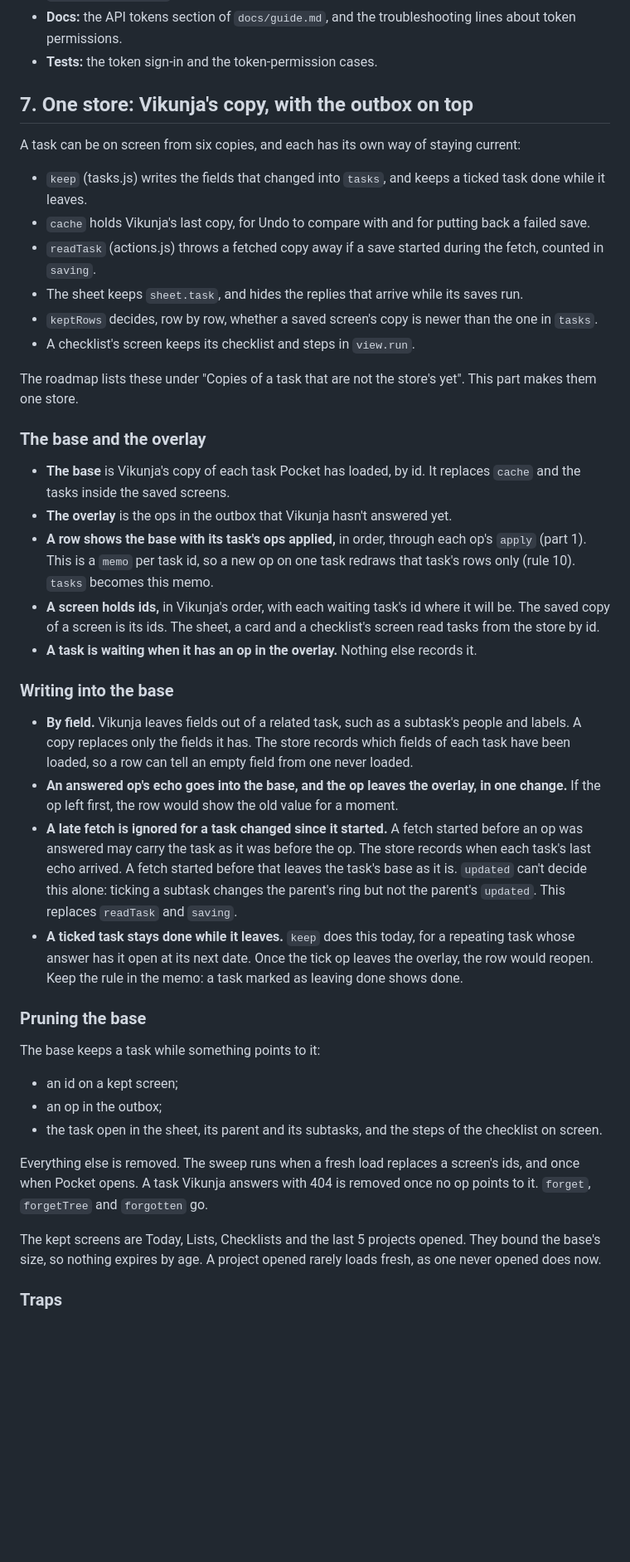
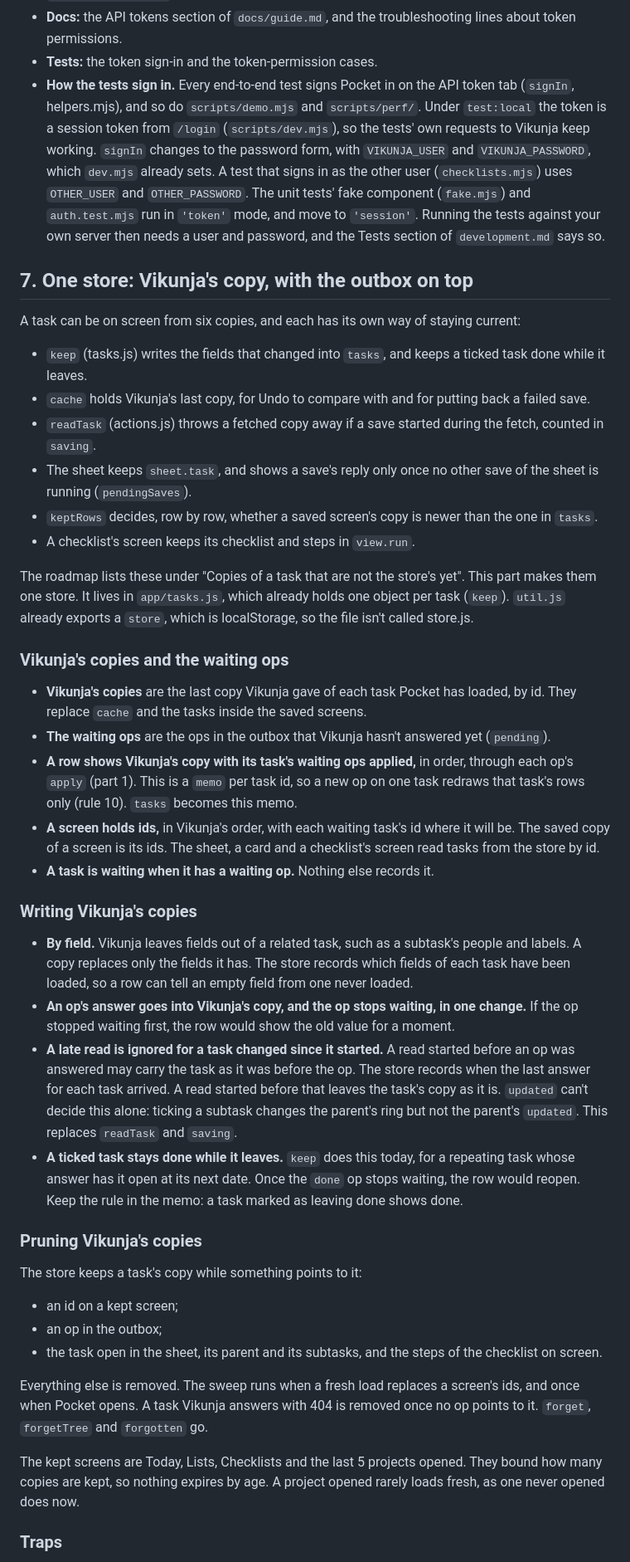
Before and after one commit to ssweber/pocket-for-vikunja, a Markdown page: docs/design/single-code-paths.md, the part around one of its changes. Shown at 83% size. Rendered like a GitHub page; blank space fills up the shorter version.

```diff
--- a/docs/design/single-code-paths.md
+++ b/docs/design/single-code-paths.md
@@ -311,6 +333,13 @@ Found with `grep -rn "'token'\|API token" src/js src/markup`.
   `accessBlocked` with the "Pocket can't check" path in `canSee` and `LINE_STEPS.prepare`.
 - **Docs:** the API tokens section of `docs/guide.md`, and the troubleshooting lines about token permissions.
 - **Tests:** the token sign-in and the token-permission cases.
+- **How the tests sign in.** Every end-to-end test signs Pocket in on the API token tab (`signIn`, helpers.mjs), and so
+  do `scripts/demo.mjs` and `scripts/perf/`. Under `test:local` the token is a session token from `/login`
+  (`scripts/dev.mjs`), so the tests' own requests to Vikunja keep working. `signIn` changes to the password form, with
+  `VIKUNJA_USER` and `VIKUNJA_PASSWORD`, which `dev.mjs` already sets. A test that signs in as the other user
+  (`checklists.mjs`) uses `OTHER_USER` and `OTHER_PASSWORD`. The unit tests' fake component (`fake.mjs`) and
+  `auth.test.mjs` run in `'token'` mode, and move to `'session'`. Running the tests against your own server then
+  needs a user and password, and the Tests section of `development.md` says so.
 
 ## 7. One store: Vikunja's copy, with the outbox on top
 
@@ -319,41 +348,45 @@ A task can be on screen from six copies, and each has its own way of staying cur
 - `keep` (tasks.js) writes the fields that changed into `tasks`, and keeps a ticked task done while it leaves.
 - `cache` holds Vikunja's last copy, for Undo to compare with and for putting back a failed save.
 - `readTask` (actions.js) throws a fetched copy away if a save started during the fetch, counted in `saving`.
-- The sheet keeps `sheet.task`, and hides the replies that arrive while its saves run.
+- The sheet keeps `sheet.task`, and shows a save's reply only once no other save of the sheet is running
+  (`pendingSaves`).
 - `keptRows` decides, row by row, whether a saved screen's copy is newer than the one in `tasks`.
 - A checklist's screen keeps its checklist and steps in `view.run`.
 
-The roadmap lists these under "Copies of a task that are not the store's yet". This part makes them one store.
+The roadmap lists these under "Copies of a task that are not the store's yet". This part makes them one store. It
+lives in `app/tasks.js`, which already holds one object per task (`keep`). `util.js` already exports a `store`, which
+is localStorage, so the file isn't called store.js.
 
-### The base and the overlay
+### Vikunja's copies and the waiting ops
 
-- **The base** is Vikunja's copy of each task Pocket has loaded, by id. It replaces `cache` and the tasks inside the
-  saved screens.
-- **The overlay** is the ops in the outbox that Vikunja hasn't answered yet.
-- **A row shows the base with its task's ops applied,** in order, through each op's `apply` (part 1). This is a
-  `memo` per task id, so a new op on one task redraws that task's rows only (rule 10). `tasks` becomes this memo.
+- **Vikunja's copies** are the last copy Vikunja gave of each task Pocket has loaded, by id. They replace `cache` and
+  the tasks inside the saved screens.
+- **The waiting ops** are the ops in the outbox that Vikunja hasn't answered yet (`pending`).
+- **A row shows Vikunja's copy with its task's waiting ops applied,** in order, through each op's `apply` (part 1).
+  This is a `memo` per task id, so a new op on one task redraws that task's rows only (rule 10). `tasks` becomes this
+  memo.
 - **A screen holds ids,** in Vikunja's order, with each waiting task's id where it will be. The saved copy of a screen
   is its ids. The sheet, a card and a checklist's screen read tasks from the store by id.
-- **A task is waiting when it has an op in the overlay.** Nothing else records it.
+- **A task is waiting when it has a waiting op.** Nothing else records it.
 
-### Writing into the base
+### Writing Vikunja's copies
 
 - **By field.** Vikunja leaves fields out of a related task, such as a subtask's people and labels. A copy replaces
   only the fields it has. The store records which fields of each task have been loaded, so a row can tell an empty
   field from one never loaded.
-- **An answered op's echo goes into the base, and the op leaves the overlay, in one change.** If the op left first,
-  the row would show the old value for a moment.
-- **A late fetch is ignored for a task changed since it started.** A fetch started before an op was answered may
-  carry the task as it was before the op. The store records when each task's last echo arrived. A fetch started
-  before that leaves the task's base as it is. `updated` can't decide this alone: ticking a subtask changes the
+- **An op's answer goes into Vikunja's copy, and the op stops waiting, in one change.** If the op stopped waiting
+  first, the row would show the old value for a moment.
+- **A late read is ignored for a task changed since it started.** A read started before an op was answered may carry
+  the task as it was before the op. The store records when the last answer for each task arrived. A read started
+  before that leaves the task's copy as it is. `updated` can't decide this alone: ticking a subtask changes the
   parent's ring but not the parent's `updated`. This replaces `readTask` and `saving`.
 - **A ticked task stays done while it leaves.** `keep` does this today, for a repeating task whose answer has it open
-  at its next date. Once the tick op leaves the overlay, the row would reopen. Keep the rule in the memo: a task
-  marked as leaving done shows done.
+  at its next date. Once the `done` op stops waiting, the row would reopen. Keep the rule in the memo: a task marked
+  as leaving done shows done.
 
-### Pruning the base
+### Pruning Vikunja's copies
 
-The base keeps a task while something points to it:
+The store keeps a task's copy while something points to it:
 
 - an id on a kept screen;
 - an op in the outbox;
@@ -362,8 +395,8 @@ The base keeps a task while something points to it:
 Everything else is removed. The sweep runs when a fresh load replaces a screen's ids, and once when Pocket opens. A
 task Vikunja answers with 404 is removed once no op points to it. `forget`, `forgetTree` and `forgotten` go.
 
-The kept screens are Today, Lists, Checklists and the last 5 projects opened. They bound the base's size, so nothing
-expires by age. A project opened rarely loads fresh, as one never opened does now.
+The kept screens are Today, Lists, Checklists and the last 5 projects opened. They bound how many copies are kept, so
+nothing expires by age. A project opened rarely loads fresh, as one never opened does now.
 
 ### Traps
 
```
Also changed, not shown: other parts of docs/design/single-code-paths.md (+92 -68 lines), docs/design/today-moves.md (+1 -1 lines).
